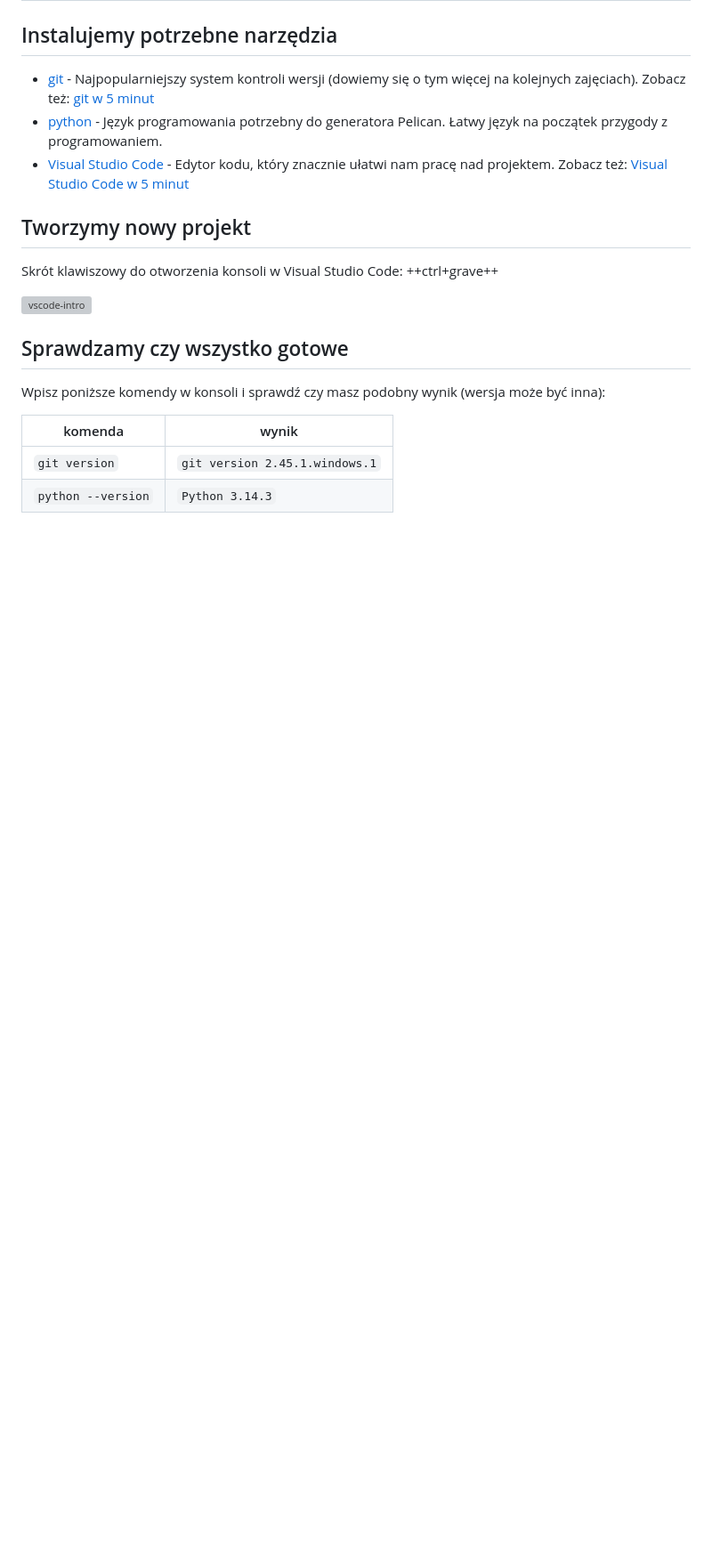
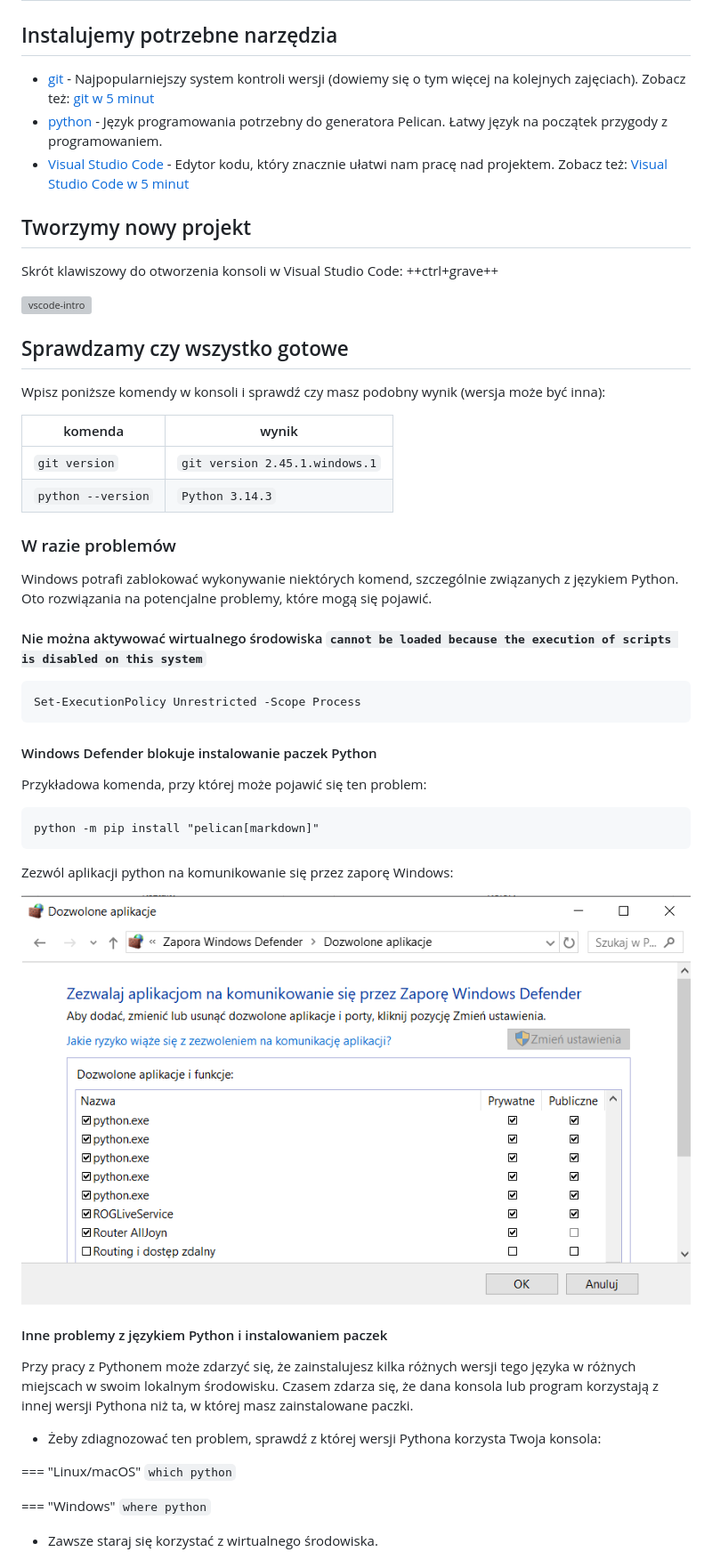
Before and after one commit to MartaSien/warsztaty-portfolio, a Markdown page: docs/polski/1-srodowisko.md, the part around one of its changes. Shown at 89% size. Drawn GitHub-style; pictures changed too: docs/polski/python-windows.png (added); blank space fills up the shorter version; grey boxes are pictures that could not be loaded.

````diff
--- a/docs/polski/1-srodowisko.md
+++ b/docs/polski/1-srodowisko.md
@@ -24,3 +24,45 @@ komenda | wynik
 --- | ---
 `git version` | `git version 2.45.1.windows.1`
 `python --version` | `Python 3.14.3`
+
+### W razie problemów
+
+Windows potrafi zablokować wykonywanie niektórych komend, szczególnie związanych z językiem Python.
+Oto rozwiązania na potencjalne problemy, które mogą się pojawić.
+
+#### Nie można aktywować wirtualnego środowiska `cannot be loaded because the execution of scripts is disabled on this system`
+
+```
+Set-ExecutionPolicy Unrestricted -Scope Process
+```
+
+#### Windows Defender blokuje instalowanie paczek Python
+
+Przykładowa komenda, przy której może pojawić się ten problem:
+```
+python -m pip install "pelican[markdown]"
+```
+
+Zezwól aplikacji python na komunikowanie się przez zaporę Windows:
+
+![python-windows](python-windows.png)
+
+#### Inne problemy z językiem Python i instalowaniem paczek
+
+Przy pracy z Pythonem może zdarzyć się, że zainstalujesz kilka różnych wersji tego języka w różnych miejscach w swoim lokalnym środowisku.
+Czasem zdarza się, że dana konsola lub program korzystają z innej wersji Pythona niż ta, w której masz zainstalowane paczki.
+
+- Żeby zdiagnozować ten problem, sprawdź z której wersji Pythona korzysta Twoja konsola:
+
+=== "Linux/macOS"
+    ```
+    which python
+    ```
+
+=== "Windows"
+    ```
+    where python
+    ```
+
+- Zawsze staraj się korzystać z wirtualnego środowiska.
+
````
Also changed, not shown: other parts of docs/polski/1-srodowisko.md (+3 -0 lines), docs/polski/3-github.md (added, +129 -0 lines), docs/polski/github-intro-1.gif (added), docs/polski/select-interpreter.gif (added), 2 other files.
